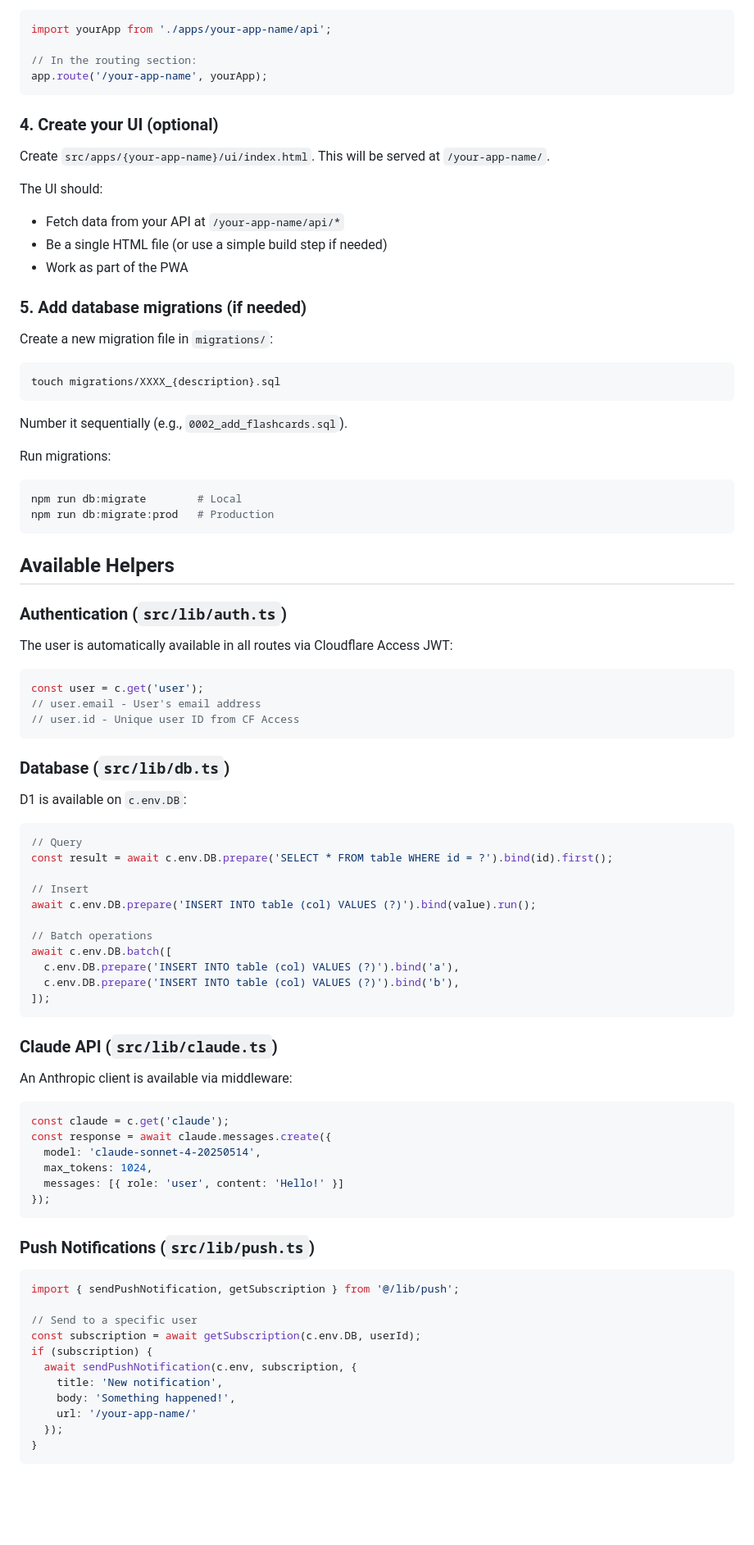
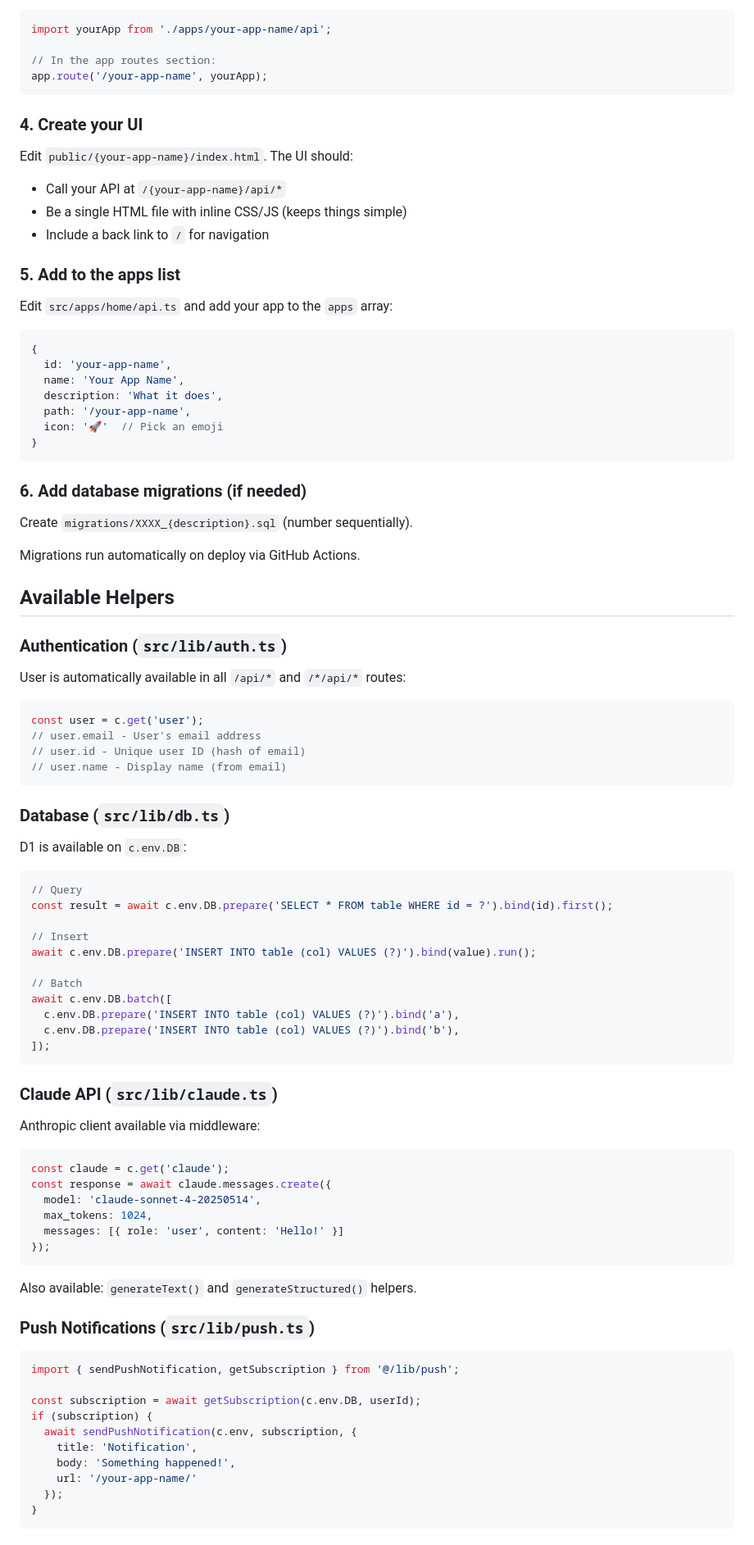
Before and after one commit to jerome3o/tech-island-2, a Markdown page: CLAUDE.md, the part around one of its changes. Shown at 82% size. GitHub-like rendering; blank space fills up the shorter version.

````diff
--- a/CLAUDE.md
+++ b/CLAUDE.md
@@ -62,45 +84,48 @@ Edit `src/index.ts` and add your app:
 ```typescript
 import yourApp from './apps/your-app-name/api';
 
-// In the routing section:
+// In the app routes section:
 app.route('/your-app-name', yourApp);
 ```
 
-### 4. Create your UI (optional)
+### 4. Create your UI
 
-Create `src/apps/{your-app-name}/ui/index.html`. This will be served at `/your-app-name/`.
+Edit `public/{your-app-name}/index.html`. The UI should:
+- Call your API at `/{your-app-name}/api/*`
+- Be a single HTML file with inline CSS/JS (keeps things simple)
+- Include a back link to `/` for navigation
 
-The UI should:
-- Fetch data from your API at `/your-app-name/api/*`
-- Be a single HTML file (or use a simple build step if needed)
-- Work as part of the PWA
+### 5. Add to the apps list
 
-### 5. Add database migrations (if needed)
+Edit `src/apps/home/api.ts` and add your app to the `apps` array:
 
-Create a new migration file in `migrations/`:
-
-```bash
-touch migrations/XXXX_{description}.sql
+```typescript
+{
+  id: 'your-app-name',
+  name: 'Your App Name',
+  description: 'What it does',
+  path: '/your-app-name',
+  icon: '🚀'  // Pick an emoji
+}
 ```
 
-Number it sequentially (e.g., `0002_add_flashcards.sql`).
+### 6. Add database migrations (if needed)
 
-Run migrations:
-```bash
-npm run db:migrate        # Local
-npm run db:migrate:prod   # Production
-```
+Create `migrations/XXXX_{description}.sql` (number sequentially).
+
+Migrations run automatically on deploy via GitHub Actions.
 
 ## Available Helpers
 
 ### Authentication (`src/lib/auth.ts`)
 
-The user is automatically available in all routes via Cloudflare Access JWT:
+User is automatically available in all `/api/*` and `/*/api/*` routes:
 
 ```typescript
 const user = c.get('user');
 // user.email - User's email address
-// user.id - Unique user ID from CF Access
+// user.id - Unique user ID (hash of email)
+// user.name - Display name (from email)
 ```
 
 ### Database (`src/lib/db.ts`)
@@ -114,7 +139,7 @@ const result = await c.env.DB.prepare('SELECT * FROM table WHERE id = ?').bind(i
 // Insert
 await c.env.DB.prepare('INSERT INTO table (col) VALUES (?)').bind(value).run();
 
-// Batch operations
+// Batch
 await c.env.DB.batch([
   c.env.DB.prepare('INSERT INTO table (col) VALUES (?)').bind('a'),
   c.env.DB.prepare('INSERT INTO table (col) VALUES (?)').bind('b'),
@@ -123,7 +148,7 @@ await c.env.DB.batch([
 
 ### Claude API (`src/lib/claude.ts`)
 
-An Anthropic client is available via middleware:
+Anthropic client available via middleware:
 
 ```typescript
 const claude = c.get('claude');
@@ -134,16 +159,17 @@ const response = await claude.messages.create({
 });
 ```
 
+Also available: `generateText()` and `generateStructured()` helpers.
+
 ### Push Notifications (`src/lib/push.ts`)
 
 ```typescript
 import { sendPushNotification, getSubscription } from '@/lib/push';
 
-// Send to a specific user
 const subscription = await getSubscription(c.env.DB, userId);
 if (subscription) {
   await sendPushNotification(c.env, subscription, {
-    title: 'New notification',
+    title: 'Notification',
     body: 'Something happened!',
     url: '/your-app-name/'
   });
````
Also changed, not shown: other parts of CLAUDE.md (+80 -66 lines), README.md (added, +58 -0 lines).
